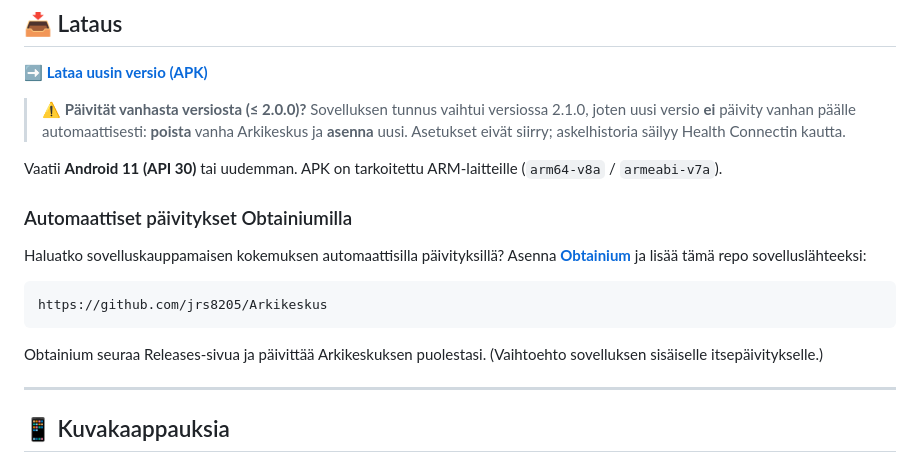
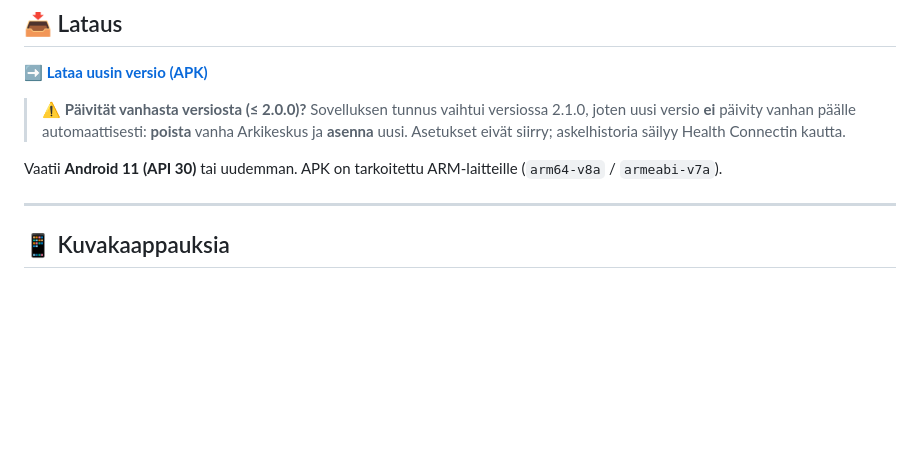
Before and after one commit to jrs8205/Arkikeskus, a Markdown page: README.md, the part around one of its changes. GitHub-like rendering; blank space fills up the shorter version.

Commit message:
docs(readme): korvaa Obtainium-osio Downloads-badgella

````diff
--- a/README.md
+++ b/README.md
@@ -22,16 +23,6 @@
 > ⚠️ **Päivität vanhasta versiosta (≤ 2.0.0)?** Sovelluksen tunnus vaihtui versiossa 2.1.0, joten uusi versio **ei** päivity vanhan päälle automaattisesti: **poista** vanha Arkikeskus ja **asenna** uusi. Asetukset eivät siirry; askelhistoria säilyy Health Connectin kautta.
 
 Vaatii **Android 11 (API 30)** tai uudemman. APK on tarkoitettu ARM-laitteille (`arm64-v8a` / `armeabi-v7a`).
-
-### Automaattiset päivitykset Obtainiumilla
-
-Haluatko sovelluskauppamaisen kokemuksen automaattisilla päivityksillä? Asenna [**Obtainium**](https://github.com/ImranR98/Obtainium) ja lisää tämä repo sovelluslähteeksi:
-
-```
-https://github.com/jrs8205/Arkikeskus
-```
-
-Obtainium seuraa Releases-sivua ja päivittää Arkikeskuksen puolestasi. (Vaihtoehto sovelluksen sisäiselle itsepäivitykselle.)
 
 ---
 
````
Also changed, not shown: other parts of README.md (+1 -0 lines).
